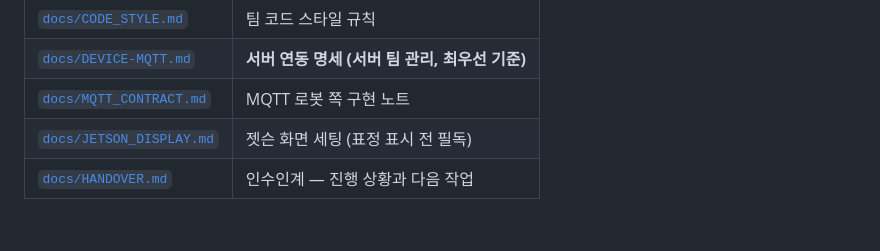
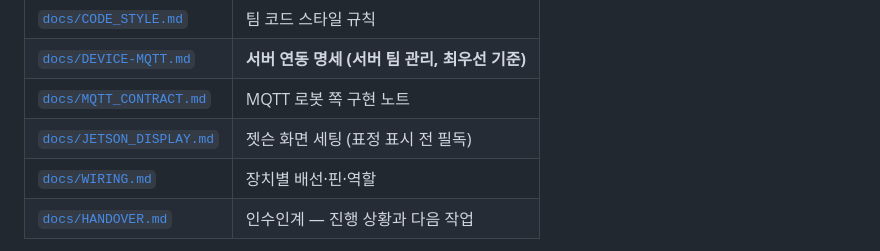
Before and after one commit to gbw11/Potner, a Markdown page: README.md, the part around the change. GitHub-like rendering; blank space fills up the shorter version.

```diff
--- a/README.md
+++ b/README.md
@@ -67,6 +67,7 @@ legacy/                   ROS 2 전환 이전 코드 (참고용, 실행되지
 | [`docs/DEVICE-MQTT.md`](docs/DEVICE-MQTT.md) | **서버 연동 명세 (서버 팀 관리, 최우선 기준)** |
 | [`docs/MQTT_CONTRACT.md`](docs/MQTT_CONTRACT.md) | MQTT 로봇 쪽 구현 노트 |
 | [`docs/JETSON_DISPLAY.md`](docs/JETSON_DISPLAY.md) | 젯슨 화면 세팅 (표정 표시 전 필독) |
+| [`docs/WIRING.md`](docs/WIRING.md) | 장치별 배선·핀·역할 |
 | [`docs/HANDOVER.md`](docs/HANDOVER.md) | 인수인계 — 진행 상황과 다음 작업 |
 
 **노드 파일과 계산 로직을 파일 단위로 분리**한 것이 설계의 핵심입니다.
```
Also changed, not shown: docs/HANDOVER.md (+2 -1 lines), docs/WIRING.md (added, +198 -0 lines).
